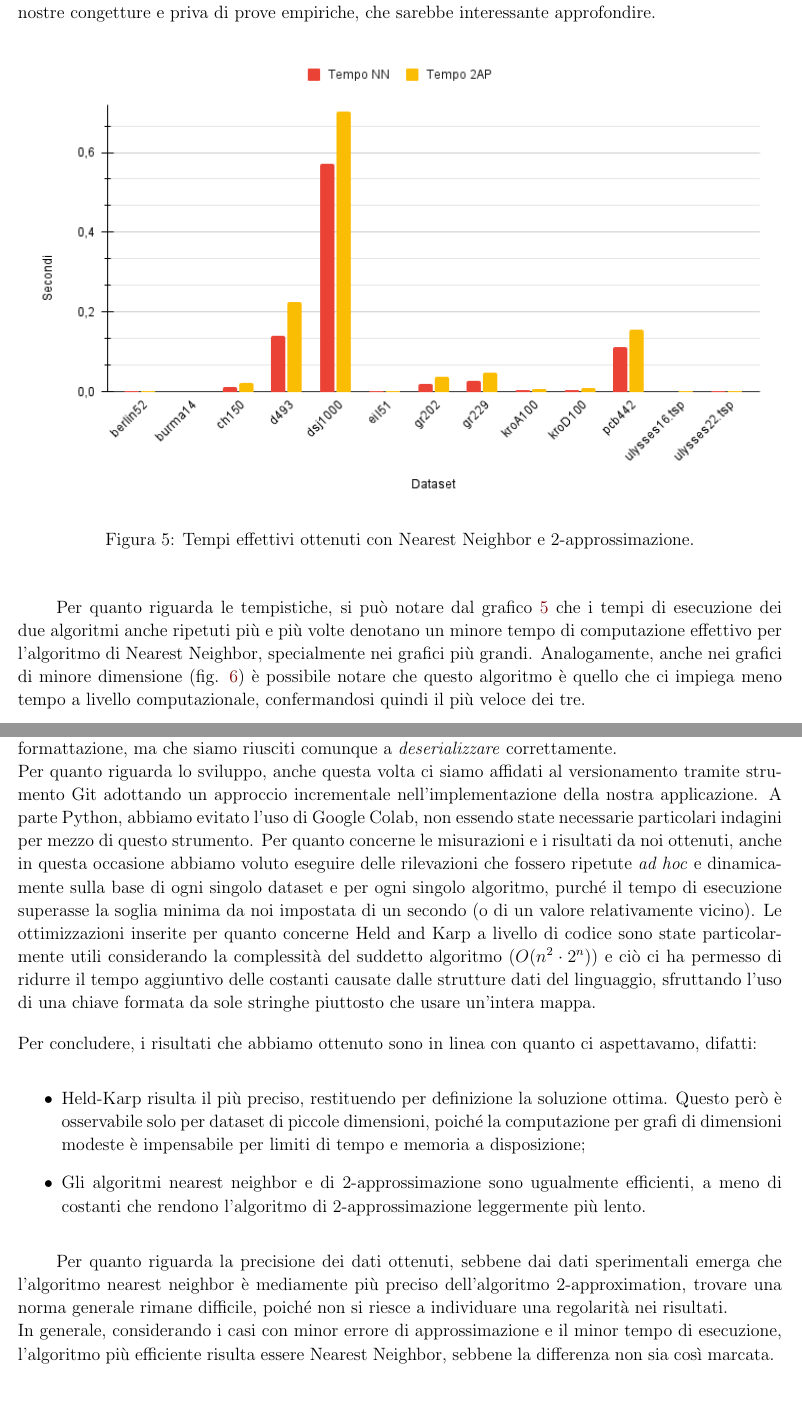
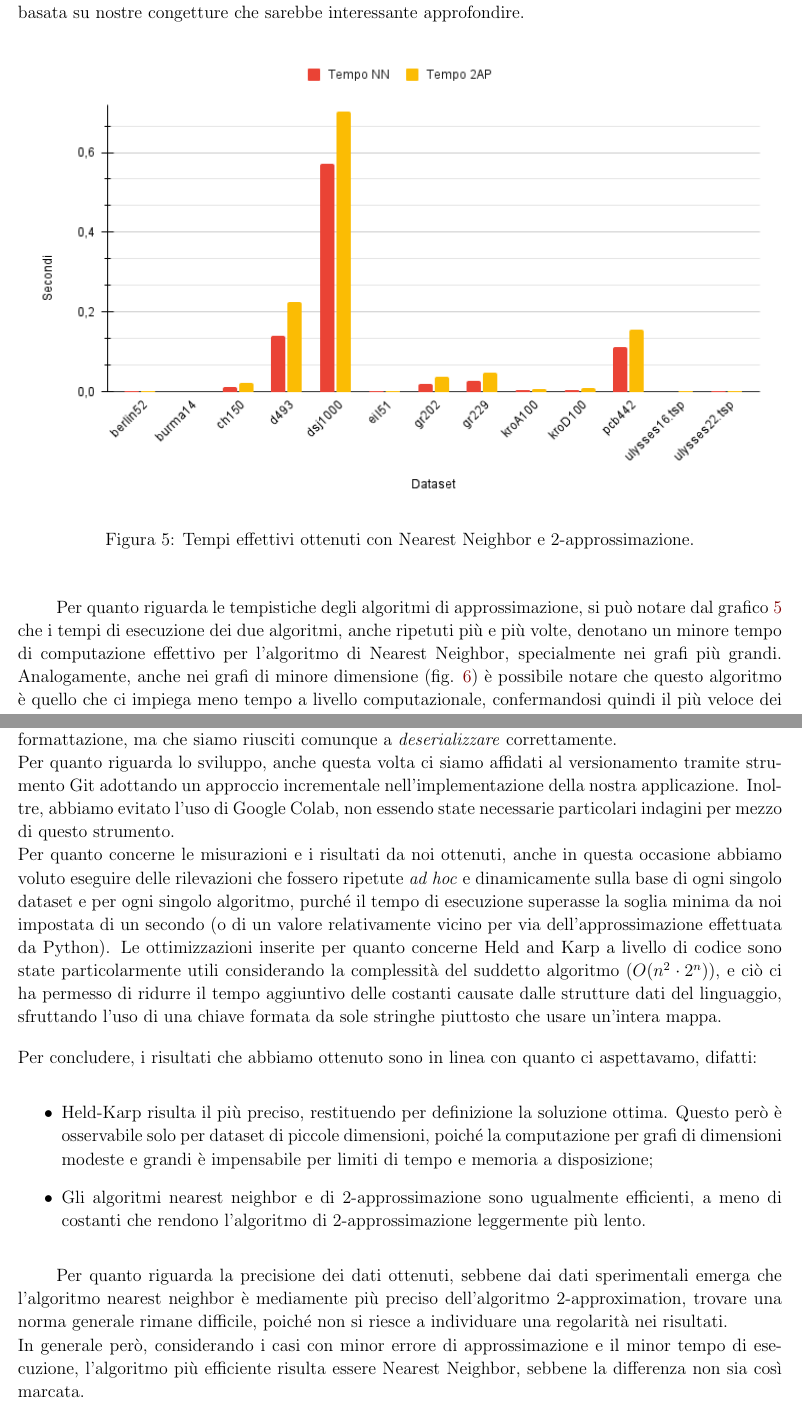
Before and after one commit to federicozanardo/AdvancedAlgorithmsLabs, a LaTeX document (ex-lab-2/docs/main.tex, which reads ex-lab-2/docs/res/sections/conclusione.tex, ex-lab-2/docs/res/sections/risultati.tex): two parts of pages 28 and 30 of 30, joined at a grey line, cut so that both start at the same text. Compiled offline with pdfLaTeX.

Commit message:
Fix conclusione, introduzione e risultati

```diff
--- a/ex-lab-2/docs/res/sections/conclusione.tex
+++ b/ex-lab-2/docs/res/sections/conclusione.tex
@@ -1,15 +1,15 @@
 \section{Conclusione}
 
-Alla fine di questo progetto possiamo affermare che i risultati ottenuti sono stati più che soddisfacenti considerando le analisi dei dataset che erano stati richiesti. In generale, abbiamo riscontrato minore difficoltà nell'implementazione degli algoritmi sfruttando il linguaggio Python. Tuttavia, alcuni problemi iniziali sono emersi con il \textit{parsing} dei file di dataset, che non presentavano una regolarità nella formattazione, ma che siamo riusciti comunque a \textit{deserializzare} correttamente. \\
-Per quanto riguarda lo sviluppo, anche questa volta ci siamo affidati al versionamento tramite strumento Git adottando un approccio incrementale nell'implementazione della nostra applicazione. A parte Python, abbiamo evitato l'uso di Google Colab, non essendo state necessarie particolari indagini per mezzo di questo strumento.
-Per quanto concerne le misurazioni e i risultati da noi ottenuti, anche in questa occasione abbiamo voluto eseguire delle rilevazioni che fossero ripetute \textit{ad hoc} e dinamicamente sulla base di ogni singolo dataset e per ogni singolo algoritmo, purché il tempo di esecuzione superasse la soglia minima da noi impostata di un secondo (o di un valore relativamente vicino).
-Le ottimizzazioni inserite per quanto concerne Held and Karp a livello di codice sono state particolarmente utili considerando la complessità del suddetto algoritmo (\(O(n^2\cdot2^n)\)) e ciò ci ha permesso di ridurre il tempo aggiuntivo delle costanti causate dalle strutture dati del linguaggio, sfruttando l'uso di una chiave formata da sole stringhe piuttosto che usare un'intera mappa.
+Alla fine di questo progetto possiamo affermare che i risultati ottenuti sono stati più che soddisfacenti considerando le analisi dei dataset che erano stati richiesti. In generale, abbiamo riscontrato minore difficoltà nell'implementazione degli algoritmi sfruttando il linguaggio Python. Tuttavia, alcuni problemi iniziali sono emersi con il \textit{parsing} dei file di dataset, che non presentavano una regolarità nella formattazione, ma che siamo riusciti comunque a \textit{deserializzare} correttamente. \\ % f l e x
+Per quanto riguarda lo sviluppo, anche questa volta ci siamo affidati al versionamento tramite strumento Git adottando un approccio incrementale nell'implementazione della nostra applicazione. Inoltre, abbiamo evitato l'uso di Google Colab, non essendo state necessarie particolari indagini per mezzo di questo strumento. \\
+Per quanto concerne le misurazioni e i risultati da noi ottenuti, anche in questa occasione abbiamo voluto eseguire delle rilevazioni che fossero ripetute \textit{ad hoc} e dinamicamente sulla base di ogni singolo dataset e per ogni singolo algoritmo, purché il tempo di esecuzione superasse la soglia minima da noi impostata di un secondo (o di un valore relativamente vicino per via dell'approssimazione effettuata da Python).
+Le ottimizzazioni inserite per quanto concerne Held and Karp a livello di codice sono state particolarmente utili considerando la complessità del suddetto algoritmo (\(O(n^2\cdot2^n)\)), e ciò ci ha permesso di ridurre il tempo aggiuntivo delle costanti causate dalle strutture dati del linguaggio, sfruttando l'uso di una chiave formata da sole stringhe piuttosto che usare un'intera mappa.
 
 \noindent Per concludere, i risultati che abbiamo ottenuto sono in linea con quanto ci aspettavamo, difatti:
 \begin{itemize}
-  \item Held-Karp risulta il più preciso, restituendo per definizione la soluzione ottima. Questo però è osservabile solo per dataset di piccole dimensioni, poiché la computazione per grafi di dimensioni modeste è impensabile per limiti di tempo e memoria a disposizione;
+  \item Held-Karp risulta il più preciso, restituendo per definizione la soluzione ottima. Questo però è osservabile solo per dataset di piccole dimensioni, poiché la computazione per grafi di dimensioni modeste e grandi è impensabile per limiti di tempo e memoria a disposizione;
   \item Gli algoritmi nearest neighbor e di 2-approssimazione sono ugualmente efficienti, a meno di costanti che rendono l'algoritmo di 2-approssimazione leggermente più lento.
 \end{itemize}
 
 Per quanto riguarda la precisione dei dati ottenuti, sebbene dai dati sperimentali emerga che l'algoritmo nearest neighbor è mediamente più preciso dell'algoritmo 2-approximation, trovare una norma generale rimane difficile, poiché non si riesce a individuare una regolarità nei risultati. \\
-In generale, considerando i casi con minor errore di approssimazione e il minor tempo di esecuzione, l'algoritmo più efficiente risulta essere Nearest Neighbor, sebbene la differenza non sia così marcata.
+In generale però, considerando i casi con minor errore di approssimazione e il minor tempo di esecuzione, l'algoritmo più efficiente risulta essere Nearest Neighbor, sebbene la differenza non sia così marcata.
--- a/ex-lab-2/docs/res/sections/risultati.tex
+++ b/ex-lab-2/docs/res/sections/risultati.tex
@@ -134,7 +135,7 @@ Di seguito vengono illustrati alcuni grafici che mostrano gli errori effettivi d
 \end{figure}
 
 Come si può evincere da questi grafici (fig. \ref{fig:errors-hk-effettivo}, \ref{fig:errors-approx-effettivo}, \ref{fig:errors-all}, \ref{fig:errors-approx}), l'algoritmo nearest neighbor sembra essere, \textit{in media}, più efficiente; ciò non è vero, però, per grafi più piccoli come \textit{burma14}, \textit{ulysses16} e \textit{ulysses22}, in cui l'algoritmo di 2-approssimazione si avvicina decisamente meglio alla soluzione ottima.
-Una possibile ipotesi che abbiamo avanzato nel corso dell'analisi di questi risultati potrebbe ricondursi alla natura \textit{greedy} dell'algoritmo nearest neighbor che procede con la scelta ottima per ogni vertice incontrato. Pertanto, la potenzialità di questo algoritmo si riflette meglio con grafi di maggior dimensione proprio perché il numero di scelte da effettuare è maggiore e quindi il possibile tasso di errore si riduce in proporzione. Chiaramente questa ipotesi è puramente un'osservazione basata su nostre congetture e priva di prove empiriche, che sarebbe interessante approfondire.
+Una possibile ipotesi che abbiamo avanzato nel corso dell'analisi di questi risultati potrebbe ricondursi alla natura \textit{greedy} dell'algoritmo nearest neighbor, che procede con la scelta ottima per ogni vertice incontrato. Pertanto, la potenzialità di questo algoritmo si riflette meglio con grafi di maggior dimensione proprio perché il numero di scelte da effettuare è maggiore e quindi il possibile tasso di errore si riduce in proporzione. Chiaramente questa ipotesi è puramente un'osservazione basata su nostre congetture che sarebbe interessante approfondire.
 
 
 \begin{figure}[H]
@@ -144,8 +145,8 @@ Una possibile ipotesi che abbiamo avanzato nel corso dell'analisi di questi risu
 	\label{fig:time-nn-2ap}
 \end{figure}
 
-Per quanto riguarda le tempistiche, si può notare dal grafico \ref{fig:time-nn-2ap} che i tempi di esecuzione dei due algoritmi anche ripetuti più e più volte denotano un minore tempo di computazione effettivo per l'algoritmo di Nearest Neighbor, specialmente nei grafici più grandi.
-Analogamente, anche nei grafici di minore dimensione (fig. \ref{fig:time-detail-nn-2ap}) è possibile notare che questo algoritmo è quello che ci impiega meno tempo a livello computazionale, confermandosi quindi il più veloce dei tre.
+Per quanto riguarda le tempistiche degli algoritmi di approssimazione, si può notare dal grafico \ref{fig:time-nn-2ap} che i tempi di esecuzione dei due algoritmi, anche ripetuti più e più volte, denotano un minore tempo di computazione effettivo per l'algoritmo di Nearest Neighbor, specialmente nei grafi più grandi.
+Analogamente, anche nei grafi di minore dimensione (fig. \ref{fig:time-detail-nn-2ap}) è possibile notare che questo algoritmo è quello che ci impiega meno tempo a livello computazionale, confermandosi quindi il più veloce dei tre.
 
 \begin{figure}[H]
 	\centering
```
Also changed, not shown: ex-lab-2/docs/res/sections/introduzione.tex (+2 -2 lines), ex-lab-2/docs/res/sections/risultati.tex (9 more changed lines).
